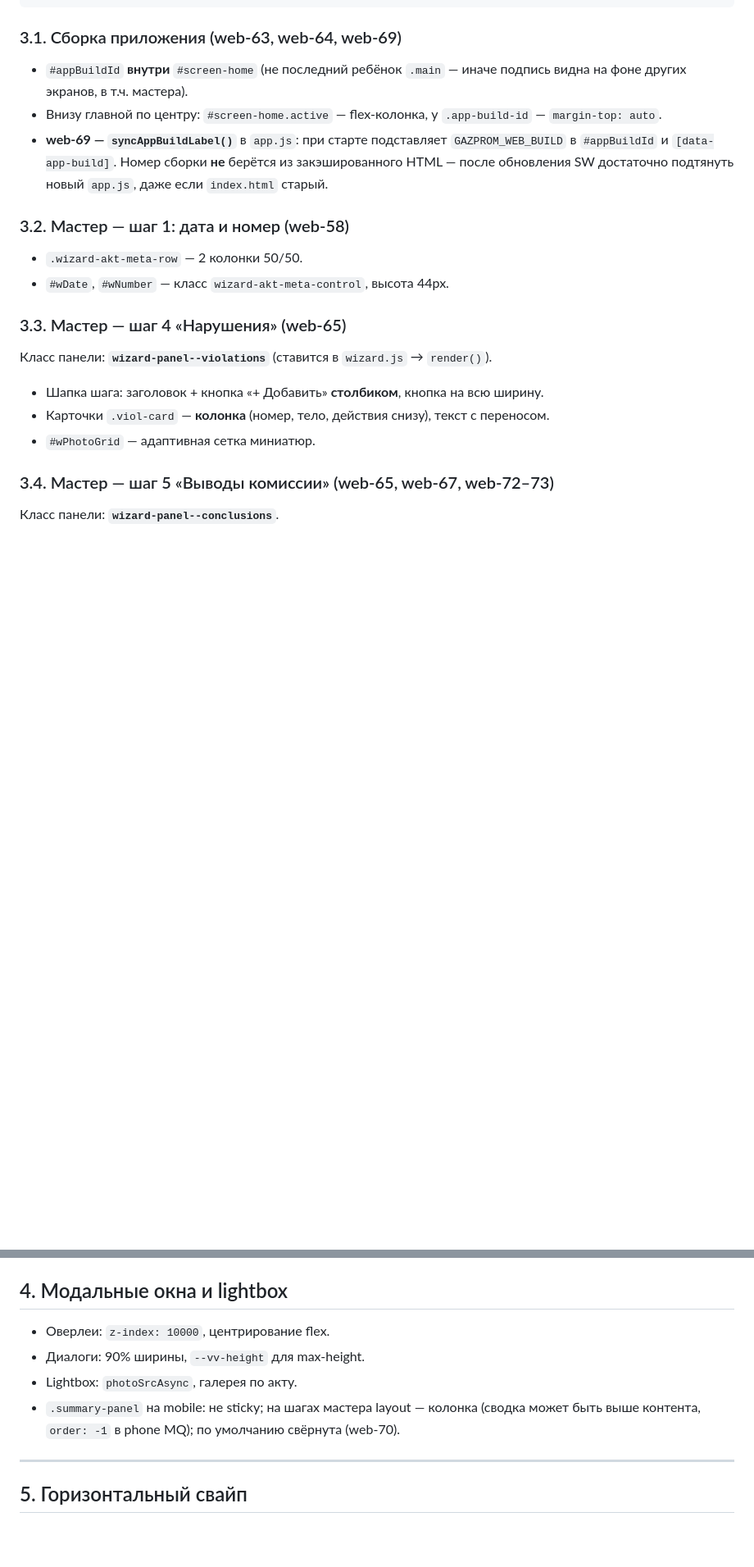
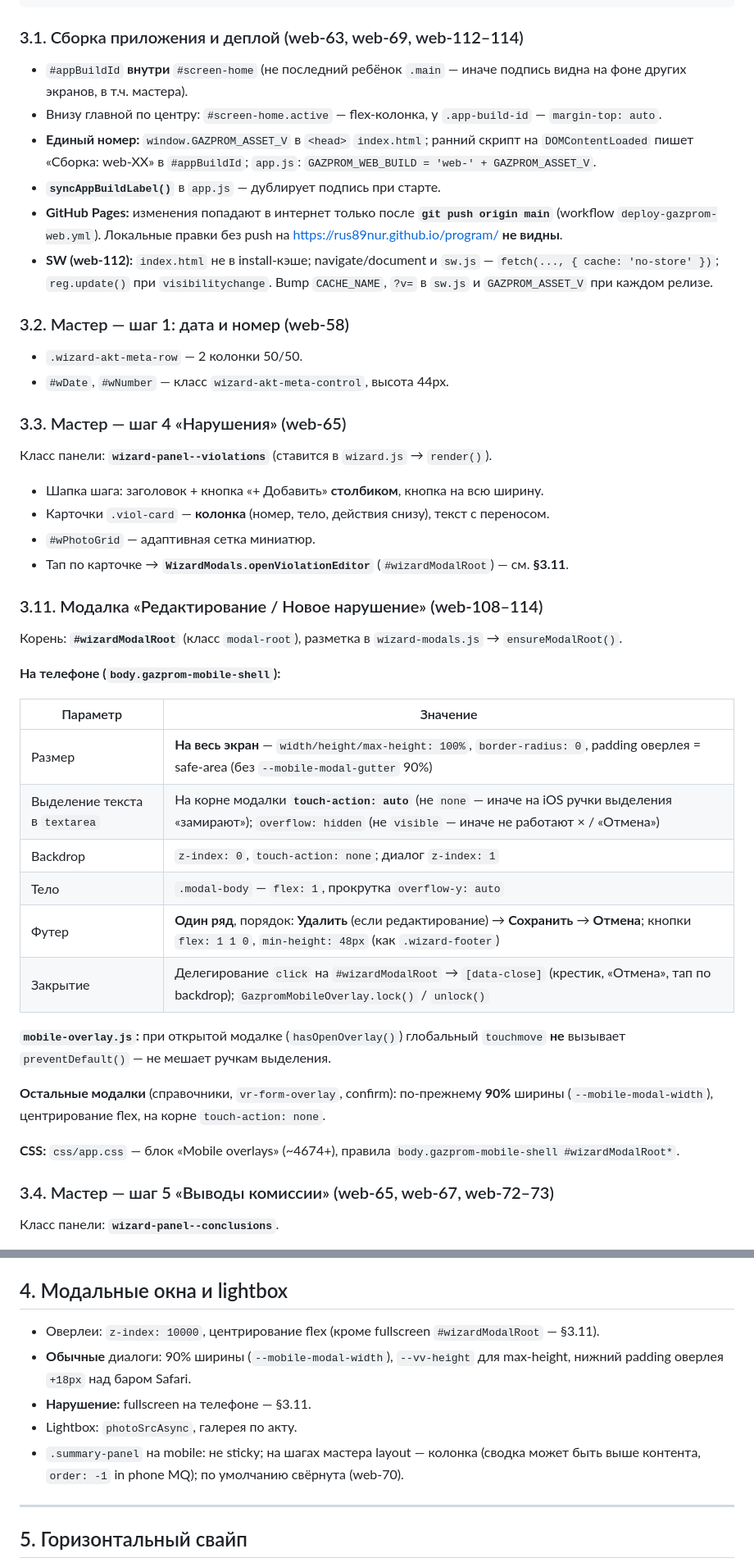
Before and after one commit to Rus89nur/program, a Markdown page: Gazprom_Web_Prototype/MOBILE_PHONE_MODE.md, 2 parts joined by grey strips. Shown at 82% size. Drawn GitHub-style; blank space fills up the shorter version.

Commit message:
docs(mobile): MOBILE_PHONE_MODE — web-108–114, модалка нарушения §3.11
Зафиксированы fullscreen, iOS-выделение, футер, деплой и кэш PWA.

Co-authored-by: Cursor <cursoragent@cursor.com>

````diff
--- a/Gazprom_Web_Prototype/MOBILE_PHONE_MODE.md
+++ b/Gazprom_Web_Prototype/MOBILE_PHONE_MODE.md
@@ -74,11 +74,14 @@
 --vv-height: …px
 ```
 
-### 3.1. Сборка приложения (web-63, web-64, web-69)
+### 3.1. Сборка приложения и деплой (web-63, web-69, web-112–114)
 
 - `#appBuildId` **внутри** `#screen-home` (не последний ребёнок `.main` — иначе подпись видна на фоне других экранов, в т.ч. мастера).
 - Внизу главной по центру: `#screen-home.active` — flex-колонка, у `.app-build-id` — `margin-top: auto`.
-- **web-69 — `syncAppBuildLabel()`** в `app.js`: при старте подставляет `GAZPROM_WEB_BUILD` в `#appBuildId` и `[data-app-build]`. Номер сборки **не** берётся из закэшированного HTML — после обновления SW достаточно подтянуть новый `app.js`, даже если `index.html` старый.
+- **Единый номер:** `window.GAZPROM_ASSET_V` в `<head>` `index.html`; ранний скрипт на `DOMContentLoaded` пишет «Сборка: web-XX» в `#appBuildId`; `app.js`: `GAZPROM_WEB_BUILD = 'web-' + GAZPROM_ASSET_V`.
+- **`syncAppBuildLabel()`** в `app.js` — дублирует подпись при старте.
+- **GitHub Pages:** изменения попадают в интернет только после **`git push origin main`** (workflow `deploy-gazprom-web.yml`). Локальные правки без push на https://rus89nur.github.io/program/ **не видны**.
+- **SW (web-112):** `index.html` не в install-кэше; navigate/document и `sw.js` — `fetch(..., { cache: 'no-store' })`; `reg.update()` при `visibilitychange`. Bump `CACHE_NAME`, `?v=` в `sw.js` и `GAZPROM_ASSET_V` при каждом релизе.
 
 ### 3.2. Мастер — шаг 1: дата и номер (web-58)
 
@@ -92,6 +95,28 @@
 - Шапка шага: заголовок + кнопка «+ Добавить» **столбиком**, кнопка на всю ширину.
 - Карточки `.viol-card` — **колонка** (номер, тело, действия снизу), текст с переносом.
 - `#wPhotoGrid` — адаптивная сетка миниатюр.
+- Тап по карточке → **`WizardModals.openViolationEditor`** (`#wizardModalRoot`) — см. **§3.11**.
+
+### 3.11. Модалка «Редактирование / Новое нарушение» (web-108–114)
+
+Корень: **`#wizardModalRoot`** (класс `modal-root`), разметка в `wizard-modals.js` → `ensureModalRoot()`.
+
+**На телефоне (`body.gazprom-mobile-shell`):**
+
+| Параметр | Значение |
+|----------|----------|
+| Размер | **На весь экран** — `width/height/max-height: 100%`, `border-radius: 0`, padding оверлея = safe-area (без `--mobile-modal-gutter` 90%) |
+| Выделение текста в `textarea` | На корне модалки **`touch-action: auto`** (не `none` — иначе на iOS ручки выделения «замирают»); `overflow: hidden` (не `visible` — иначе не работают × / «Отмена») |
+| Backdrop | `z-index: 0`, `touch-action: none`; диалог `z-index: 1` |
+| Тело | `.modal-body` — `flex: 1`, прокрутка `overflow-y: auto` |
+| Футер | **Один ряд**, порядок: **Удалить** (если редактирование) → **Сохранить** → **Отмена**; кнопки `flex: 1 1 0`, `min-height: 48px` (как `.wizard-footer`) |
+| Закрытие | Делегирование `click` на `#wizardModalRoot` → `[data-close]` (крестик, «Отмена», тап по backdrop); `GazpromMobileOverlay.lock()` / `unlock()` |
+
+**`mobile-overlay.js`:** при открытой модалке (`hasOpenOverlay()`) глобальный `touchmove` **не** вызывает `preventDefault()` — не мешает ручкам выделения.
+
+**Остальные модалки** (справочники, `vr-form-overlay`, confirm): по-прежнему **90%** ширины (`--mobile-modal-width`), центрирование flex, на корне `touch-action: none`.
+
+**CSS:** `css/app.css` — блок «Mobile overlays» (~4674+), правила `body.gazprom-mobile-shell #wizardModalRoot*`.
 
 ### 3.4. Мастер — шаг 5 «Выводы комиссии» (web-65, web-67, web-72–73)
 
@@ -187,10 +212,11 @@
 
 ## 4. Модальные окна и lightbox
 
-- Оверлеи: `z-index: 10000`, центрирование flex.
-- Диалоги: 90% ширины, `--vv-height` для max-height.
+- Оверлеи: `z-index: 10000`, центрирование flex (кроме fullscreen `#wizardModalRoot` — §3.11).
+- **Обычные** диалоги: 90% ширины (`--mobile-modal-width`), `--vv-height` для max-height, нижний padding оверлея `+18px` над баром Safari.
+- **Нарушение:** fullscreen на телефоне — §3.11.
 - Lightbox: `photoSrcAsync`, галерея по акту.
-- `.summary-panel` на mobile: не sticky; на шагах мастера layout — колонка (сводка может быть выше контента, `order: -1` в phone MQ); по умолчанию свёрнута (web-70).
+- `.summary-panel` на mobile: не sticky; на шагах мастера layout — колонка (сводка может быть выше контента, `order: -1` in phone MQ); по умолчанию свёрнута (web-70).
 
 ---
 
````
Also changed, not shown: other parts of Gazprom_Web_Prototype/MOBILE_PHONE_MODE.md (+19 -10 lines).
